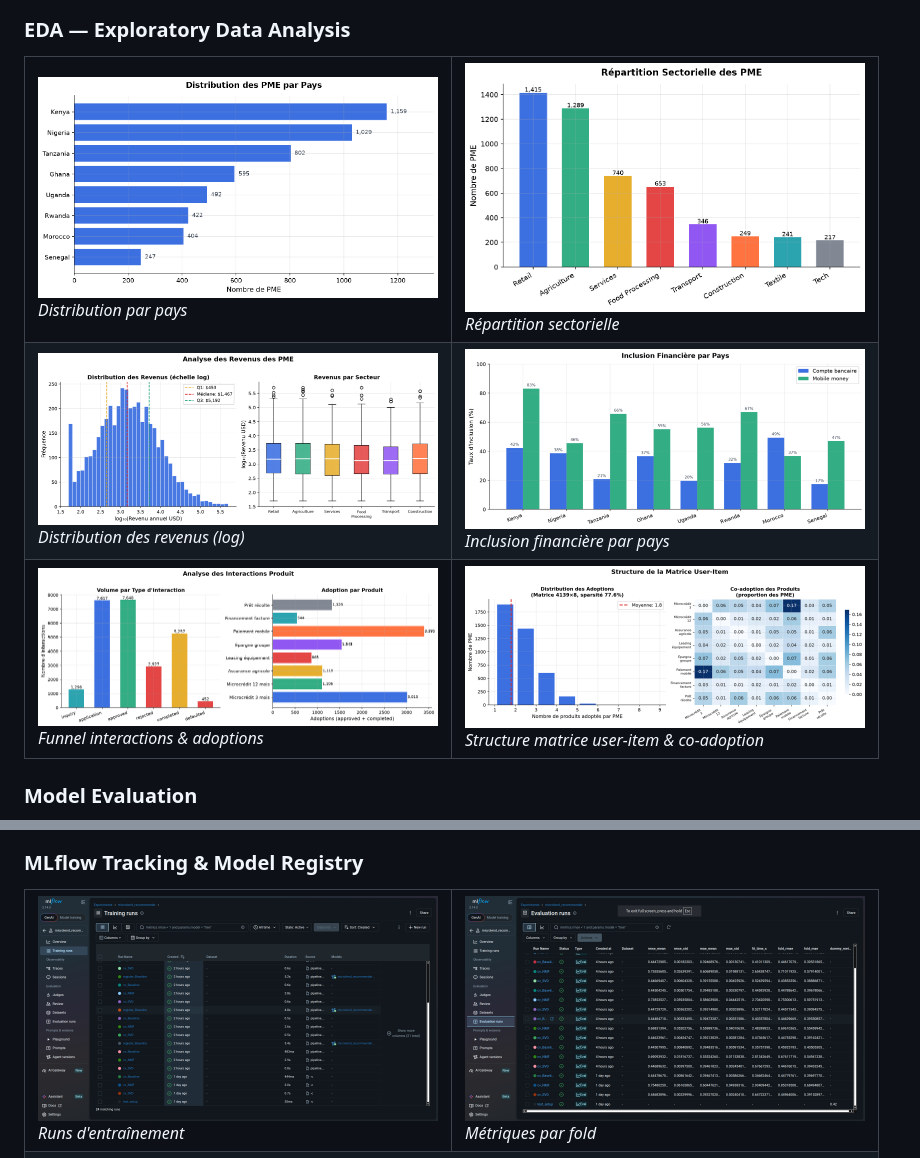
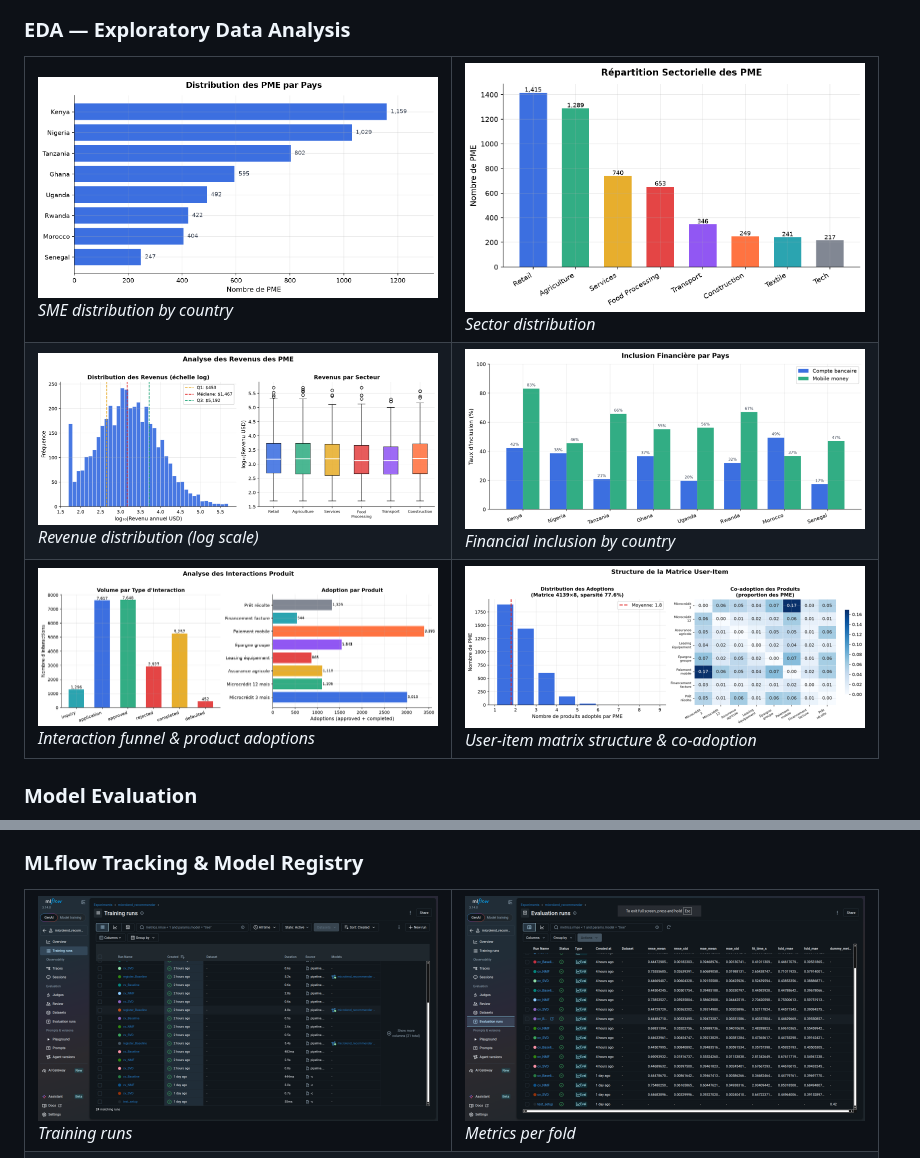
Before and after one commit to kpatc/microlend-recommender, a Markdown page: README.md, 2 parts joined by grey strips. Rendered like a GitHub page.

Commit message:
Translate all French text to English in README

```diff
--- a/README.md
+++ b/README.md
@@ -209,16 +209,16 @@ The web interface is accessible at `http://localhost:8000` after `make api`.
 
 <table>
 <tr>
-<td><img src="docs/eda_01_countries.png" width="400"/><br><em>Distribution par pays</em></td>
-<td><img src="docs/eda_02_sectors.png" width="400"/><br><em>Répartition sectorielle</em></td>
+<td><img src="docs/eda_01_countries.png" width="400"/><br><em>SME distribution by country</em></td>
+<td><img src="docs/eda_02_sectors.png" width="400"/><br><em>Sector distribution</em></td>
 </tr>
 <tr>
-<td><img src="docs/eda_03_revenue.png" width="400"/><br><em>Distribution des revenus (log)</em></td>
-<td><img src="docs/eda_04_financial_inclusion.png" width="400"/><br><em>Inclusion financière par pays</em></td>
+<td><img src="docs/eda_03_revenue.png" width="400"/><br><em>Revenue distribution (log scale)</em></td>
+<td><img src="docs/eda_04_financial_inclusion.png" width="400"/><br><em>Financial inclusion by country</em></td>
 </tr>
 <tr>
-<td><img src="docs/eda_05_interactions.png" width="400"/><br><em>Funnel interactions & adoptions</em></td>
-<td><img src="docs/eda_06_matrix.png" width="400"/><br><em>Structure matrice user-item & co-adoption</em></td>
+<td><img src="docs/eda_05_interactions.png" width="400"/><br><em>Interaction funnel & product adoptions</em></td>
+<td><img src="docs/eda_06_matrix.png" width="400"/><br><em>User-item matrix structure & co-adoption</em></td>
 </tr>
 </table>
 
@@ -230,8 +230,8 @@ The web interface is accessible at `http://localhost:8000` after `make api`.
 
 <table>
 <tr>
-<td><img src="docs/mlflow_train_runs.png" width="400"/><br><em>Runs d'entraînement</em></td>
-<td><img src="docs/mlflow_evaluation.png" width="400"/><br><em>Métriques par fold</em></td>
+<td><img src="docs/mlflow_train_runs.png" width="400"/><br><em>Training runs</em></td>
+<td><img src="docs/mlflow_evaluation.png" width="400"/><br><em>Metrics per fold</em></td>
 </tr>
 <tr>
 <td colspan="2"><img src="docs/mlflow_model_registry.png" width="820"/><br><em>Model Registry — alias @champion</em></td>
```
Also changed, not shown: other parts of README.md (+7 -7 lines).
